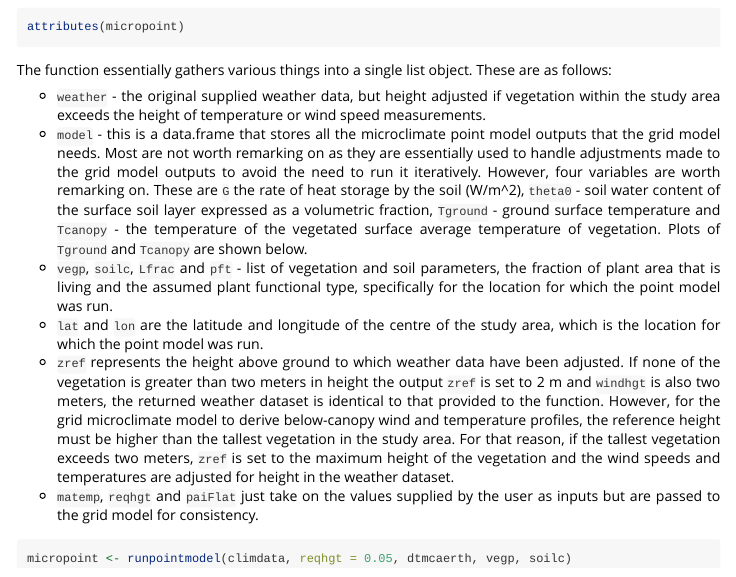
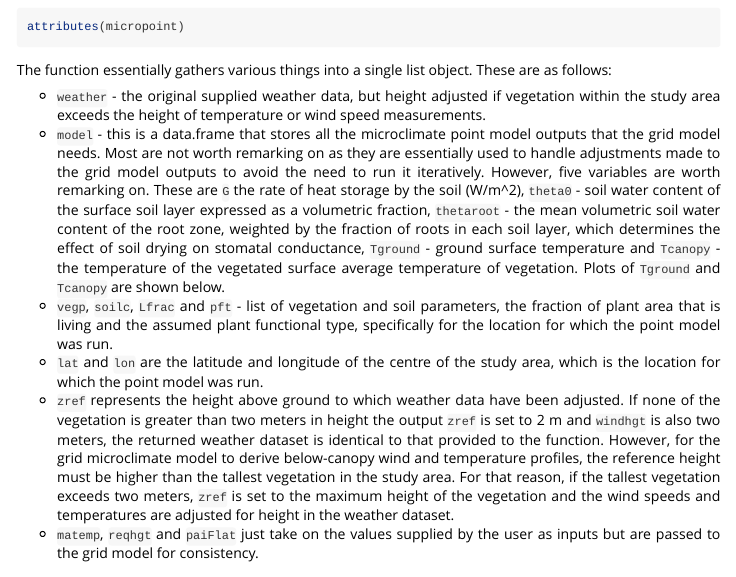
Before and after one commit to ilyamaclean/microclimf, an R Markdown document (vignettes/running-microclimf.Rmd): the page in a window 1100 px wide, from 13960 px down. Rendered offline with R 4.5, knitr and Pandoc, with nearby package versions; long lines of code are wrapped.

Commit message:
Running vignette: describe thetaroot

```diff
--- a/vignettes/running-microclimf.Rmd
+++ b/vignettes/running-microclimf.Rmd
@@ -376,7 +376,7 @@ attributes(micropoint)
 The function essentially gathers various things into a single list object. These are as follows:
 
 * `weather` - the original supplied weather data, but height adjusted if vegetation within the study area exceeds the height of temperature or wind speed measurements.
-* `model` - this is a data.frame that stores all the microclimate point model outputs that the grid model needs. Most are not worth remarking on as they are essentially used to handle adjustments made to the grid model outputs to avoid the need to run it iteratively. However, four variables are worth remarking on. These are `G` the rate of heat storage by the soil (W/m^2), `theta0` - soil water content of the surface soil layer expressed as a volumetric fraction, `Tground` - ground surface temperature and `Tcanopy` - the temperature of the vegetated surface average temperature of vegetation. Plots of `Tground` and `Tcanopy` are shown below.
+* `model` - this is a data.frame that stores all the microclimate point model outputs that the grid model needs. Most are not worth remarking on as they are essentially used to handle adjustments made to the grid model outputs to avoid the need to run it iteratively. However, five variables are worth remarking on. These are `G` the rate of heat storage by the soil (W/m^2), `theta0` - soil water content of the surface soil layer expressed as a volumetric fraction, `thetaroot` - the mean volumetric soil water content of the root zone, weighted by the fraction of roots in each soil layer, which determines the effect of soil drying on stomatal conductance, `Tground` - ground surface temperature and `Tcanopy` - the temperature of the vegetated surface average temperature of vegetation. Plots of `Tground` and `Tcanopy` are shown below.
 * `vegp`, `soilc`, `Lfrac` and `pft` - list of vegetation and soil parameters, the fraction of plant area that is living and the assumed plant functional type, specifically for the location for which the point model was run.
 * `lat` and `lon` are the latitude and longitude of the centre of the study area, which is the location for which the point model was run.
 * `zref` represents the height above ground to which weather data have been adjusted. If none of the vegetation is greater than two meters in height the output `zref` is set to 2 m and `windhgt` is also two meters, the returned weather dataset is identical to that provided to the function. However, for the grid microclimate model to derive below-canopy wind and temperature profiles, the reference height must be higher than the tallest vegetation in the study area. For that reason, if the tallest vegetation exceeds two meters, `zref` is set to the maximum height of the vegetation and the wind speeds and temperatures are adjusted for height in the weather dataset.
```
